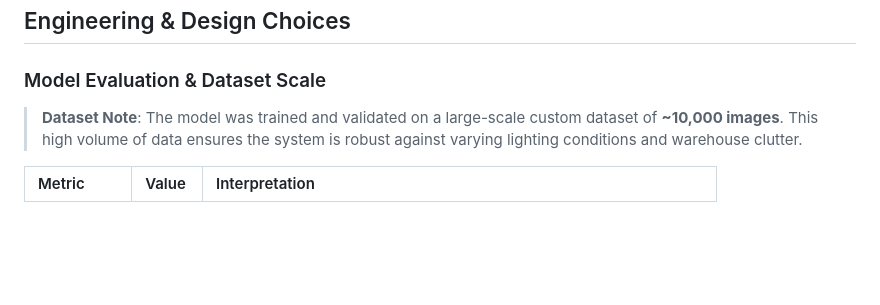
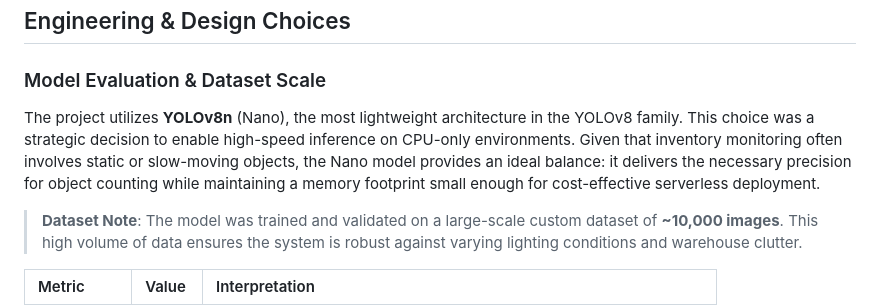
Before and after one commit to DenisMal00/smart-inventory-monitor, a Markdown page: README.md, the part around the change. Rendered like a GitHub page; blank space fills up the shorter version.

```diff
--- a/README.md
+++ b/README.md
@@ -48,7 +48,7 @@ This tool acts as a quality control panel, allowing operators to manually upload
 ## Engineering & Design Choices
 
 ### Model Evaluation & Dataset Scale
-
+The project utilizes **YOLOv8n** (Nano), the most lightweight architecture in the YOLOv8 family. This choice was a strategic decision to enable high-speed inference on CPU-only environments. Given that inventory monitoring often involves static or slow-moving objects, the Nano model provides an ideal balance: it delivers the necessary precision for object counting while maintaining a memory footprint small enough for cost-effective serverless deployment.
 > **Dataset Note**: The model was trained and validated on a large-scale custom dataset of **~10,000 images**. This high volume of data ensures the system is robust against varying lighting conditions and warehouse clutter.
 
 | Metric | Value | Interpretation |
```
